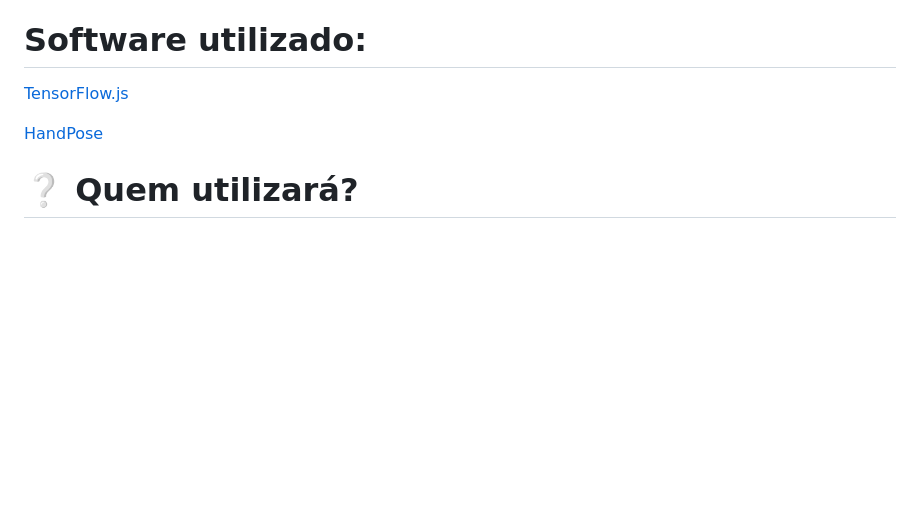
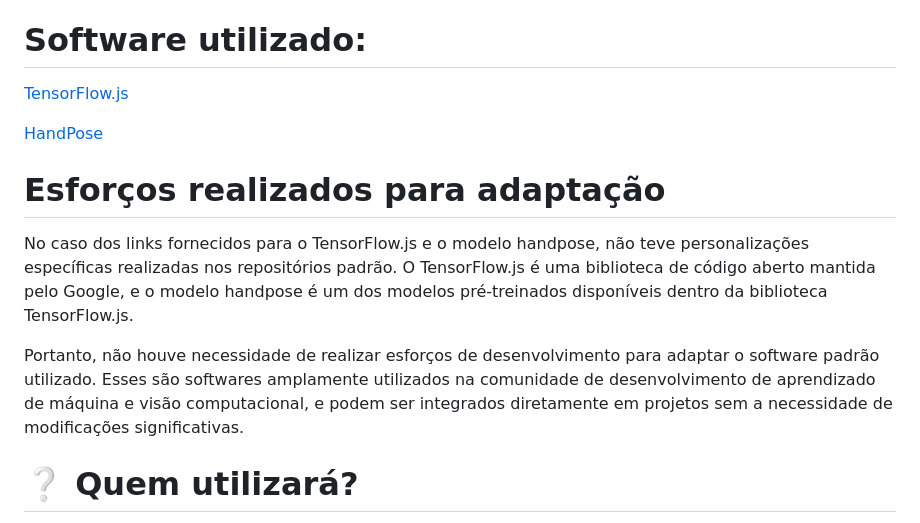
Before and after one commit to felipe-tno/JokenP-_Online, a Markdown page: README.md, the part around the change. GitHub-like rendering; blank space fills up the shorter version.

```diff
--- a/README.md
+++ b/README.md
@@ -41,6 +41,12 @@ No geral, o projeto envolve o uso de visão computacional para criar um jogo Jok
 
 [HandPose](https://cdn.jsdelivr.net/npm/@tensorflow-models/handpose)
 
+# Esforços realizados para adaptação
+
+No caso dos links fornecidos para o TensorFlow.js e o modelo handpose, não teve personalizações específicas realizadas nos repositórios padrão. O TensorFlow.js é uma biblioteca de código aberto mantida pelo Google, e o modelo handpose é um dos modelos pré-treinados disponíveis dentro da biblioteca TensorFlow.js.
+
+Portanto, não houve necessidade de realizar esforços de desenvolvimento para adaptar o software padrão utilizado. Esses são softwares amplamente utilizados na comunidade de desenvolvimento de aprendizado de máquina e visão computacional, e podem ser integrados diretamente em projetos sem a necessidade de modificações significativas.
+
 # ❔ Quem utilizará?
 
 🕹️ Jogadores interessados em uma versão interativa e moderna do jogo Jokempo.
```
